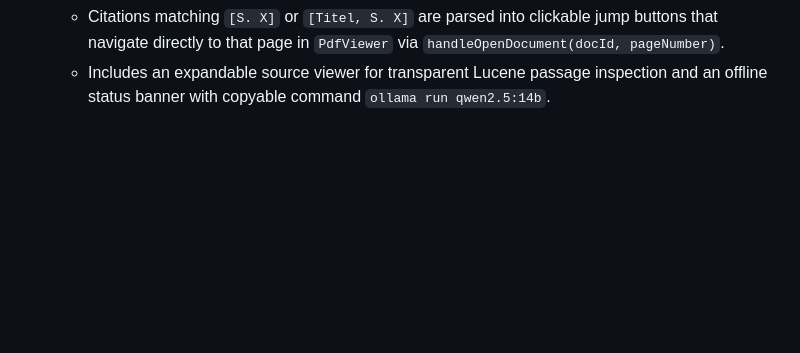
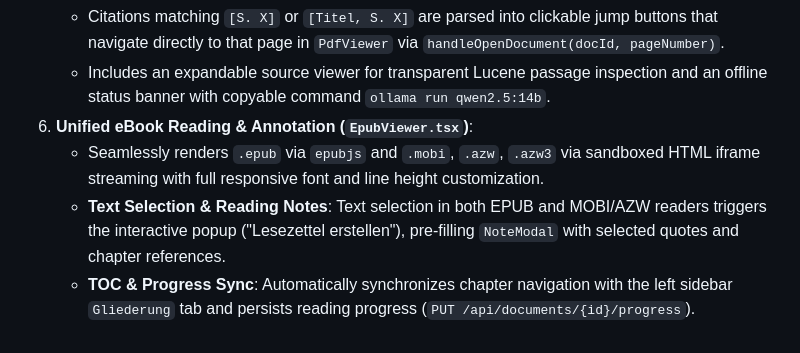
Before and after one commit to strangeoptics/PDForever, a Markdown page: AGENTS.md, the part around one of its changes. Rendered like a GitHub page; blank space fills up the shorter version.

```diff
--- a/AGENTS.md
+++ b/AGENTS.md
@@ -156,3 +177,7 @@ Run from the repository root:
    - Sidebar tab `rag` offers conversational Q&A against the active document or filtered library.
    - Citations matching `[S. X]` or `[Titel, S. X]` are parsed into clickable jump buttons that navigate directly to that page in `PdfViewer` via `handleOpenDocument(docId, pageNumber)`.
    - Includes an expandable source viewer for transparent Lucene passage inspection and an offline status banner with copyable command `ollama run qwen2.5:14b`.
+6. **Unified eBook Reading & Annotation (`EpubViewer.tsx`)**:
+   - Seamlessly renders `.epub` via `epubjs` and `.mobi`, `.azw`, `.azw3` via sandboxed HTML iframe streaming with full responsive font and line height customization.
+   - **Text Selection & Reading Notes**: Text selection in both EPUB and MOBI/AZW readers triggers the interactive popup ("Lesezettel erstellen"), pre-filling `NoteModal` with selected quotes and chapter references.
+   - **TOC & Progress Sync**: Automatically synchronizes chapter navigation with the left sidebar `Gliederung` tab and persists reading progress (`PUT /api/documents/{id}/progress`).
```
Also changed, not shown: other parts of AGENTS.md (+32 -11 lines).
